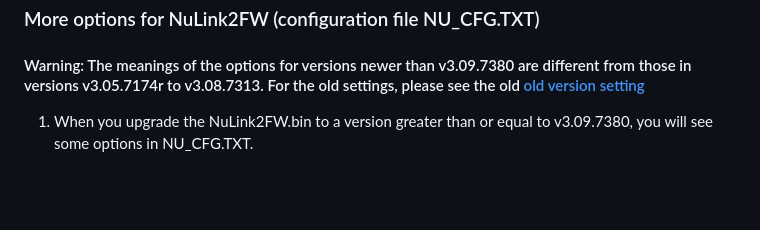
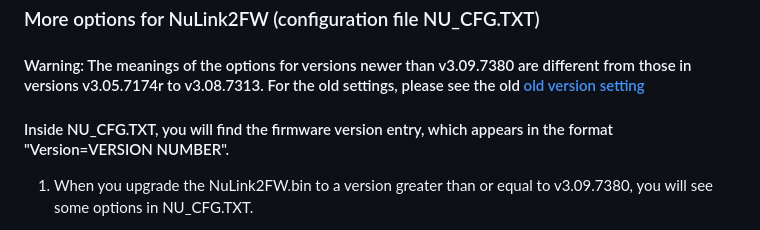
Before and after one commit to OpenNuvoton/Nuvoton_Tools, a Markdown page: Documents/NuLink2Pro.md, the part around the change. GitHub-like rendering; blank space fills up the shorter version.

```diff
--- a/Documents/NuLink2Pro.md
+++ b/Documents/NuLink2Pro.md
@@ -32,6 +32,7 @@ Users can reprogram Nu-Link2-Pro with another .bin file using the following inst
 ### More options for NuLink2FW (configuration file NU_CFG.TXT)
 
 #### Warning: The meanings of the options for versions newer than v3.09.7380 are different from those in versions v3.05.7174r to v3.08.7313. For the old settings, please see the old [old version setting](https://github.com/OpenNuvoton/Nuvoton_Tools/blob/70dcc9ce06c7d178160c84b870a49d4e9cbf5d1a/README.md)
+#### Inside NU_CFG.TXT, you will find the firmware version entry, which appears in the format "Version=VERSION NUMBER".
 
 1. When you upgrade the NuLink2FW.bin to a version greater than or equal to v3.09.7380, you will see some options in NU_CFG.TXT.
 
```
